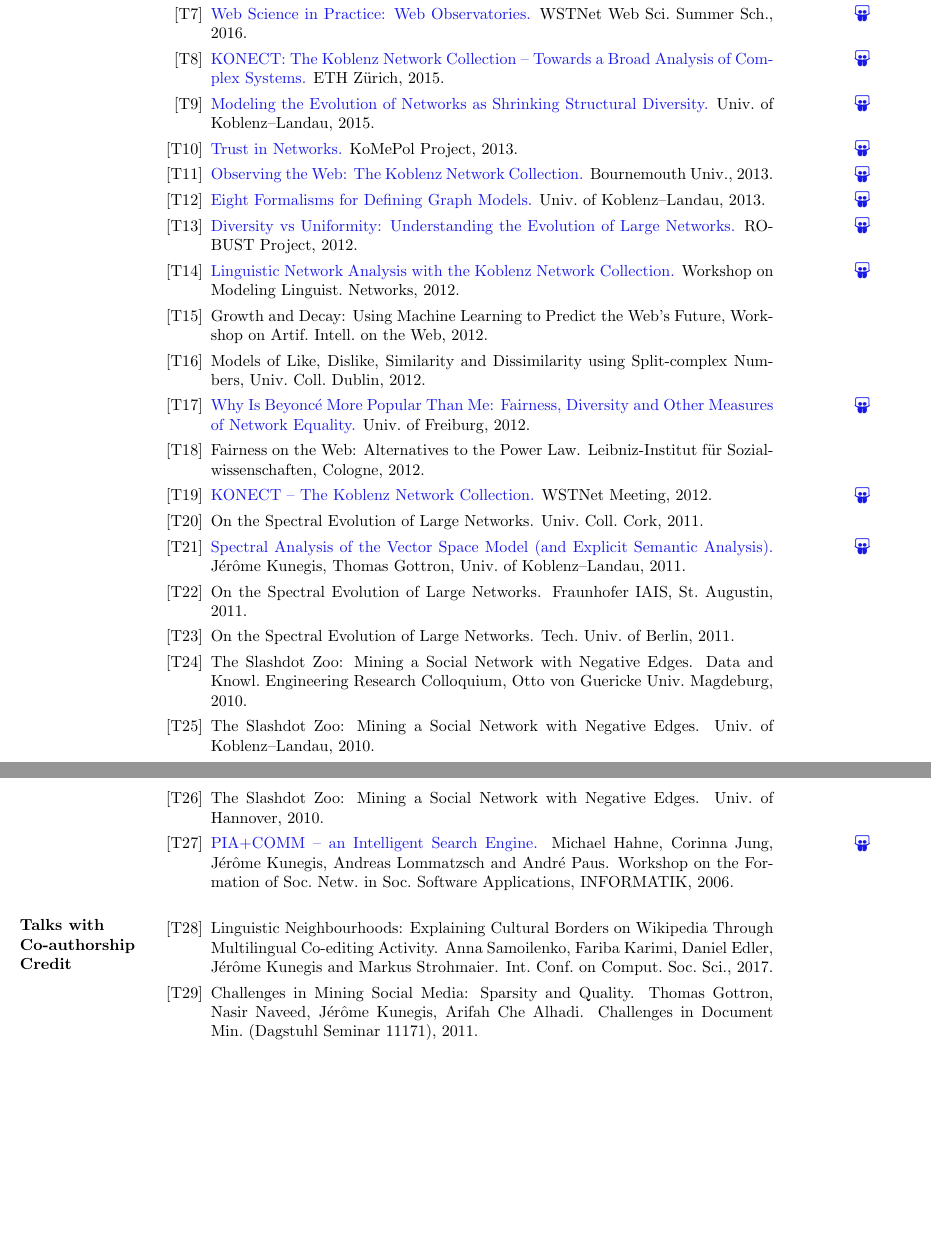
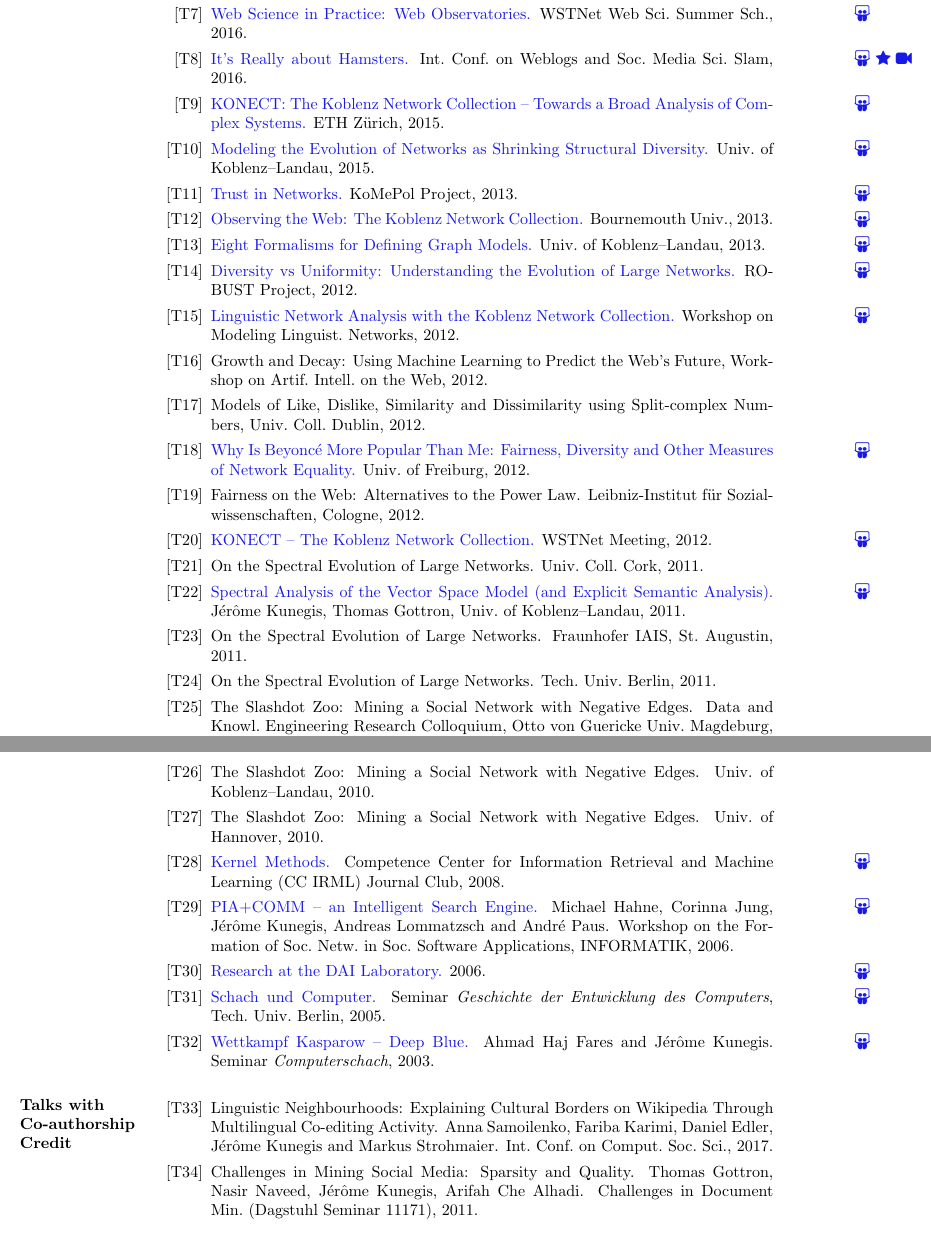
Before and after one commit to kunegis/cv, a LaTeX CV (cv-kunegis.tex): two parts of pages 5 and 6 of 8, joined at a grey line, cut so that both start at the same text, the shorter picture padded with empty space. Compiled offline with pdfLaTeX.

Commit message:
add some really old presentations

```diff
--- a/cv-kunegis.tex
+++ b/cv-kunegis.tex
@@ -367,69 +366,80 @@ Assistant), PIA (Personalized Information Agent), Synergie
     \href{https://github.com/kunegis/pdfs/blob/master/kunegis:web-observatories.presentation.pdf}{Web Science in Practice:  Web Observatories.}  WSTNet Web
     Sci.\ Summer Sch., 2016.
   \item[{[T8]}]
+    \marginnote{
+      \href{https://www.slideshare.net/kunegis/science-slam-by-jrme-kunegis-icwsm-2016}{\faSlideshare}
+      \href{https://sites.google.com/site/icwsmscienceslam/}{\faStar}
+      \href{https://www.youtube.com/watch?v=OxwsmNp3LFw}{\faVideoCamera}}
+    \href{https://www.slideshare.net/kunegis/science-slam-by-jrme-kunegis-icwsm-2016}{It's Really about Hamsters.}
+    Int.\ Conf.\ on Weblogs and Soc.\ Media Sci.\ Slam, 2016.
+  \item[{[T9]}]
     \marginnote{\href{https://github.com/kunegis/pdfs/blob/master/kunegis:konect-eth.presentation.pdf}{\faSlideshare}}
     \href{https://github.com/kunegis/pdfs/blob/master/kunegis:konect-eth.presentation.pdf}{KONECT:
       The Koblenz Network Collection -- Towards a Broad Analysis of Complex Systems.}  ETH Zürich, 2015.
-  \item[{[T9]}]
+  \item[{[T10]}]
     \marginnote{\href{https://github.com/kunegis/pdfs/blob/master/kunegis:shrinking-diversity.presentation.pdf}{\faSlideshare}}
     \href{https://github.com/kunegis/pdfs/blob/master/kunegis:shrinking-diversity.presentation.pdf}{Modeling
       the Evolution of Networks as Shrinking
       Structural Diversity.}  Univ.\ of Koblenz--Landau, 2015.
-  \item[{[T10]}]
+  \item[{[T11]}]
     \marginnote{\href{https://github.com/kunegis/pdfs/blob/master/kunegis:konect-komepol.presentation.pdf}{\faSlideshare}}
     \href{https://github.com/kunegis/pdfs/blob/master/kunegis:konect-komepol.presentation.pdf}{Trust in Networks.}
     KoMePol Project, 2013.
-  \item[{[T11]}]
+  \item[{[T12]}]
     \marginnote{\href{https://github.com/kunegis/pdfs/blob/master/kunegis:konect-bournemouth.presentation.pdf}{\faSlideshare}}
     \href{https://github.com/kunegis/pdfs/blob/master/kunegis:konect-bournemouth.presentation.pdf}{Observing
       the Web: The Koblenz Network Collection.}  Bournemouth Univ., 2013.
-  \item[{[T12]}]
+  \item[{[T13]}]
     \marginnote{\href{https://www.slideshare.net/kunegis/eight-ways}{\faSlideshare}}
     \href{https://www.slideshare.net/kunegis/eight-ways}{Eight
       Formalisms for Defining Graph Models.}  Univ.\ of Koblenz--Landau,
     2013.
-  \item[{[T13]}]
+  \item[{[T14]}]
     \marginnote{\href{https://github.com/kunegis/pdfs/blob/master/kunegis:diversity-uniformity.presentation.pdf}{\faSlideshare}}
     \href{https://github.com/kunegis/pdfs/blob/master/kunegis:diversity-uniformity.presentation.pdf}{Diversity
       vs Uniformity:  Understanding the Evolution of Large Networks.}
     ROBUST Project, 2012.
-  \item[{[T14]}]
+  \item[{[T15]}]
     \marginnote{\href{https://github.com/kunegis/pdfs/blob/master/kunegis:modeling-linguistic-networks.presentation.pdf}{\faSlideshare}}
     \href{https://github.com/kunegis/pdfs/blob/master/kunegis:modeling-linguistic-networks.presentation.pdf}{Linguistic
       Network Analysis with the Koblenz Network Collection.}
     Workshop on Modeling Linguist.\ Networks, 2012.
-  \item[{[T15]}] Growth and Decay: Using Machine Learning to Predict the Web's
+  \item[{[T16]}] Growth and Decay: Using Machine Learning to Predict the Web's
     Future, Workshop on Artif.\ Intell.\ on the Web, 2012.
-  \item[{[T16]}] Models of Like, Dislike, Similarity and Dissimilarity using
+  \item[{[T17]}] Models of Like, Dislike, Similarity and Dissimilarity using
     Split-complex Numbers, Univ.\ Coll.\ Dublin, 2012.
-  \item[{[T17]}]
+  \item[{[T18]}]
     \marginnote{\href{https://www.slideshare.net/kunegis/why-beyonc-is-more-popular-than-me-fairness-diversity-and-other-measures}{\faSlideshare}}
     \href{https://www.slideshare.net/kunegis/why-beyonc-is-more-popular-than-me-fairness-diversity-and-other-measures}{Why Is Beyoncé More Popular Than Me:  Fairness, Diversity and
     Other Measures of Network Equality.} Univ.\ of Freiburg, 2012.
-  \item[{[T18]}] Fairness on the Web: Alternatives to the Power
+  \item[{[T19]}] Fairness on the Web: Alternatives to the Power
     Law.
     Leibniz-Institut für Sozialwissenschaften, Cologne, 2012.
-  \item[{[T19]}]
+  \item[{[T20]}]
     \marginnote{\href{https://github.com/kunegis/pdfs/blob/master/kunegis:network-survey.presentation.pdf}{\faSlideshare}}
     \href{https://github.com/kunegis/pdfs/blob/master/kunegis:network-survey.presentation.pdf}{KONECT
       -- The Koblenz Network Collection.}  WSTNet Meeting, 2012.
-  \item[{[T20]}] On the Spectral Evolution of Large Networks.  Univ.\ Coll.\ Cork, 2011.
-  \item[{[T21]}]
+  \item[{[T21]}] On the Spectral Evolution of Large Networks.  Univ.\ Coll.\ Cork, 2011.
+  \item[{[T22]}]
     \marginnote{\href{https://github.com/kunegis/pdfs/blob/master/kunegis:explicit-diagonality.presentation.pdf}{\faSlideshare}}
     \href{https://github.com/kunegis/pdfs/blob/master/kunegis:explicit-diagonality.presentation.pdf}{Spectral
       Analysis of the Vector Space Model (and Explicit Semantic Analysis).}
     Jérôme Kunegis, Thomas Gottron, Univ.\ of Koblenz--Landau, 2011.
-  \item[{[T22]}] On the Spectral Evolution of Large Networks.  Fraunhofer IAIS,
+  \item[{[T23]}] On the Spectral Evolution of Large Networks.  Fraunhofer IAIS,
     St.\ Augustin, 2011.
-  \item[{[T23]}] On the Spectral Evolution of Large Networks. Tech.\ Univ.\ of Berlin, 2011.
-  \item[{[T24]}] The Slashdot Zoo: Mining a Social Network with Negative
+  \item[{[T24]}] On the Spectral Evolution of Large Networks. Tech.\ Univ.\ Berlin, 2011.
+  \item[{[T25]}] The Slashdot Zoo: Mining a Social Network with Negative
     Edges. Data and Knowl.\ Engineering Research Colloquium,
     Otto von Guericke Univ.\ Magdeburg, 2010.
-  \item[{[T25]}] The Slashdot Zoo: Mining a Social Network with Negative
+  \item[{[T26]}] The Slashdot Zoo: Mining a Social Network with Negative
     Edges. Univ.\ of Koblenz--Landau, 2010.
-  \item[{[T26]}] The Slashdot Zoo: Mining a Social Network with Negative
+  \item[{[T27]}] The Slashdot Zoo: Mining a Social Network with Negative
     Edges. Univ.\ of Hannover, 2010.
-  \item[{[T27]}]
+  \item[{[T28]}]
+    \marginnote{\href{https://github.com/kunegis/pdfs/blob/master/kunegis:kernels-club.presentation.pdf}{\faSlideshare}}
+    \href{https://github.com/kunegis/pdfs/blob/master/kunegis:kernels-club.presentation.pdf}{Kernel Methods.}
+    Competence Center for Information Retrieval and Machine Learning (CC~IRML) Journal Club, 2008.
+  \item[{[T29]}]
     \marginnote{\href{https://github.com/kunegis/pdfs/blob/master/hahne:gradualisiertes-communitymodell.presentation.pdf}{\faSlideshare}}
     \href{https://github.com/kunegis/pdfs/blob/master/hahne:gradualisiertes-communitymodell.presentation.pdf}{PIA+COMM~--
       an Intelligent Search Engine.}
@@ -437,16 +447,29 @@ Assistant), PIA (Personalized Information Agent), Synergie
     André Paus.
     Workshop on the Formation of Soc.\ Netw.\ in Soc.\ Software
     Applications, INFORMATIK, 2006.
+  \item[{[T30]}]
+    \marginnote{\href{https://github.com/kunegis/pdfs/blob/master/kunegis:research-dai.presentation.pdf}{\faSlideshare}}
+    \href{https://github.com/kunegis/pdfs/blob/master/kunegis:research-dai.presentation.pdf}{Research at the DAI Laboratory.}
+    2006.
+  \item[{[T31]}]
+    \marginnote{\href{https://github.com/kunegis/pdfs/blob/master/kunegis:schach-und-computer.presentation.pdf}{\faSlideshare}}
+    \href{https://github.com/kunegis/pdfs/blob/master/kunegis:schach-und-computer.presentation.pdf}{Schach und Computer.}
+    Seminar \emph{Geschichte der Entwicklung des Computers}, Tech.\ Univ.\ Berlin, 2005.
+  \item[{[T32]}]
+    \marginnote{\href{https://github.com/kunegis/pdfs/blob/master/kunegis:kasparow-deep-blue.presentation.pdf}{\faSlideshare}}
+    \href{https://github.com/kunegis/pdfs/blob/master/kunegis:kasparow-deep-blue.presentation.pdf}{Wettkampf Kasparow~--\ Deep Blue.}
+    Ahmad Haj Fares and Jérôme Kunegis.
+    Seminar \emph{Computerschach}, 2003.
 \end{itemize}
 
 \section{Talks with Co-authorship Credit}
 \begin{itemize}
-  \item[{[T28]}] Linguistic Neighbourhoods: Explaining Cultural Borders on
+  \item[{[T33]}] Linguistic Neighbourhoods: Explaining Cultural Borders on
     Wikipedia Through Multilingual Co-editing Activity.  Anna
     Samoilenko, Fariba Karimi, Daniel Edler, Jérôme Kunegis and Markus
     Strohmaier.
     Int.\ Conf.\ on Comput.\ Soc.\ Sci., 2017.
-  \item[{[T29]}] Challenges in Mining Social Media: Sparsity and Quality.
+  \item[{[T34]}] Challenges in Mining Social Media: Sparsity and Quality.
     Thomas Gottron, Nasir Naveed, Jérôme Kunegis, Arifah Che Alhadi.
     Challenges in Document Min.\ (Dagstuhl Seminar 11171), 2011.
 \end{itemize}
```
Also changed, not shown: cv-kunegis.pdf, cv-kunegis.tex (7 more changed lines), 1 other file.
